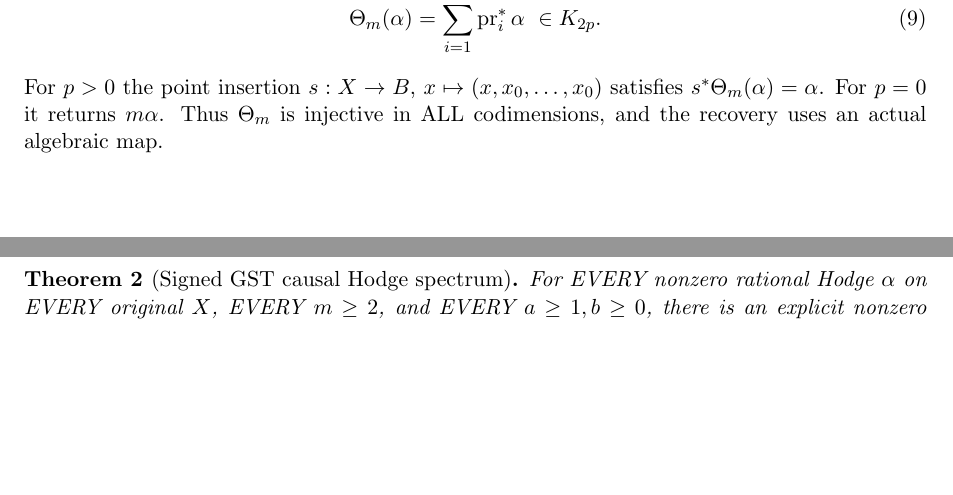
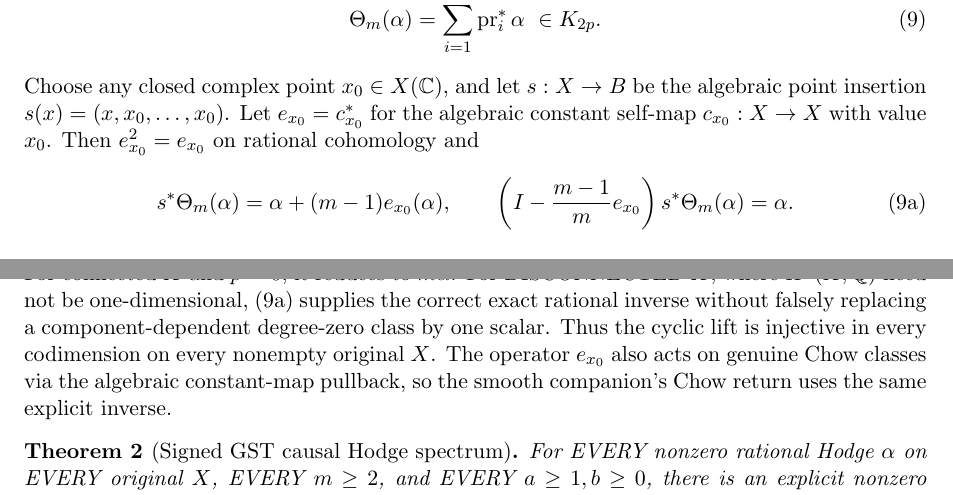
Before and after one commit to kyo-oo/HC-PROOF, a LaTeX paper (research/derivations/GST_signed_causal_purity_spectrum_2026-10-22.tex): two parts of pages 2 and 3 of 6, joined at a grey line, cut so that both start at the same text, the shorter picture padded with empty space. Compiled offline with pdfLaTeX.

Commit message:
GST universality: remove connectedness assumption with exact H0 idempotent Chow return

```diff
--- a/research/derivations/GST_signed_causal_purity_spectrum_2026-10-22.tex
+++ b/research/derivations/GST_signed_causal_purity_spectrum_2026-10-22.tex
@@ -146,12 +146,29 @@ Define the cyclic Hodge lift
                  \ \in K_{2p}.
  \tag{9}
 \]
-For $p>0$ the point insertion
-$s:X\to B$, $x\mapsto(x,x_0,\ldots,x_0)$
-satisfies $s^*\Theta_m(\alpha)=\alpha$.
-For $p=0$ it returns $m\alpha$. Thus
-$\Theta_m$ is injective in ALL codimensions, and the
-recovery uses an actual algebraic map.
+Choose any closed complex point $x_0\in X(\mathbb C)$,
+and let $s:X\to B$ be the algebraic point insertion
+$s(x)=(x,x_0,\ldots,x_0)$. Let
+$e_{x_0}=c_{x_0}^*$ for the algebraic constant self-map
+$c_{x_0}:X\to X$ with value $x_0$.
+Then $e_{x_0}^2=e_{x_0}$ on rational cohomology and
+\[
+ s^*\Theta_m(\alpha)
+    =\alpha+(m-1)e_{x_0}(\alpha),\qquad
+ \left(I-\frac{m-1}{m}e_{x_0}\right)
+ s^*\Theta_m(\alpha)=\alpha.                \tag{9a}
+\]
+For every $p>0$ the constant-map pullback vanishes,
+so the formula reduces to $s^*\Theta_m(\alpha)=\alpha$.
+For connected $X$ and $p=0$, it reduces to $m\alpha$.
+For DISCONNECTED $X$, where $H^0(X,\mathbb Q)$ need not be
+one-dimensional, (9a) supplies the correct exact rational
+inverse without falsely replacing a component-dependent
+degree-zero class by one scalar. Thus the cyclic lift is
+injective in every codimension on every nonempty original $X$.
+The operator $e_{x_0}$ also acts on genuine Chow classes
+via the algebraic constant-map pullback, so the smooth
+companion's Chow return uses the same explicit inverse.
 
 \begin{theorem}[Signed GST causal Hodge spectrum]
 For EVERY nonzero rational Hodge $\alpha$ on EVERY original $X$,
```
Also changed, not shown: research/derivations/GST_signed_causal_purity_spectrum_2026-10-22.tex (11 more changed lines).
